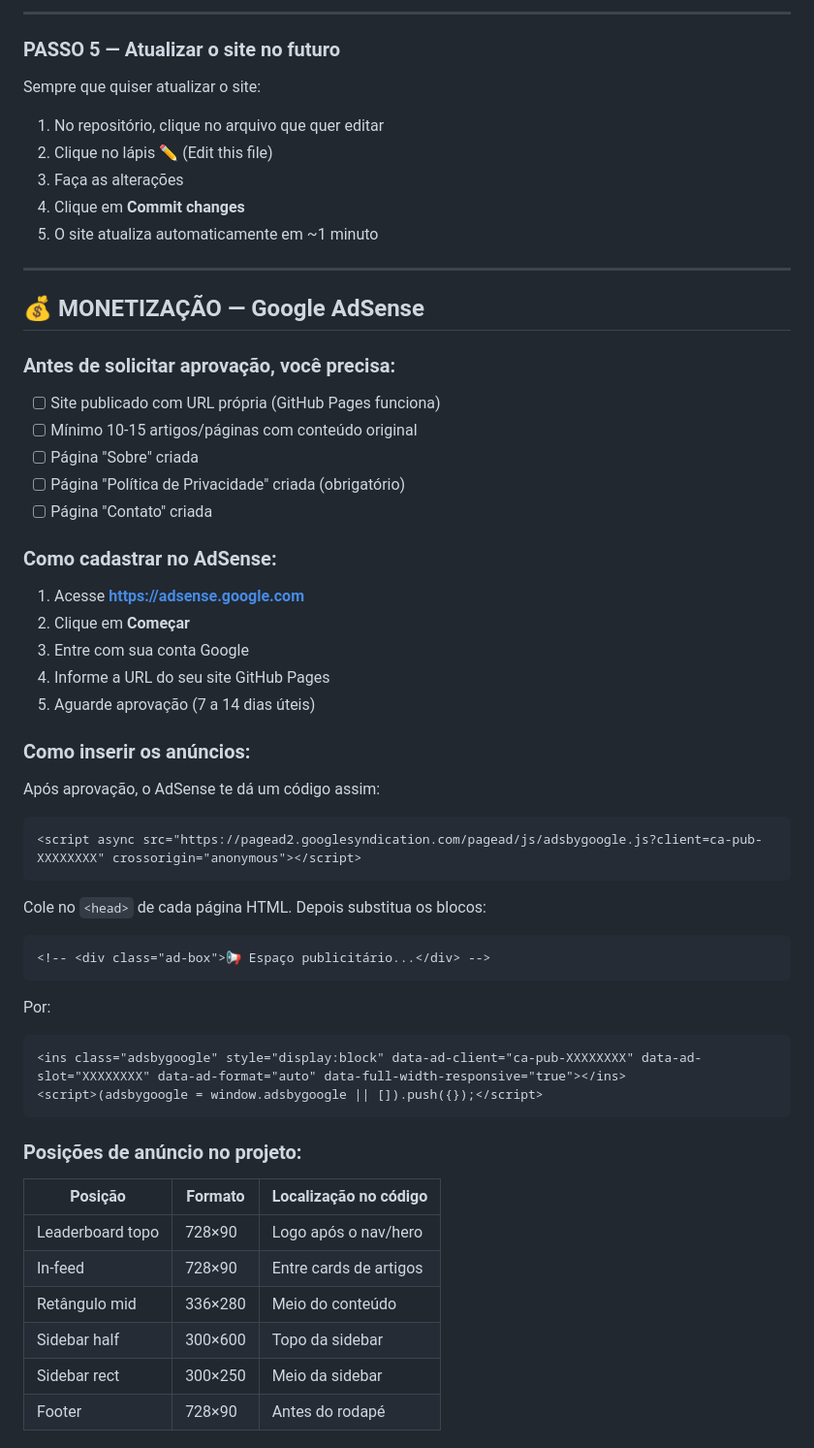
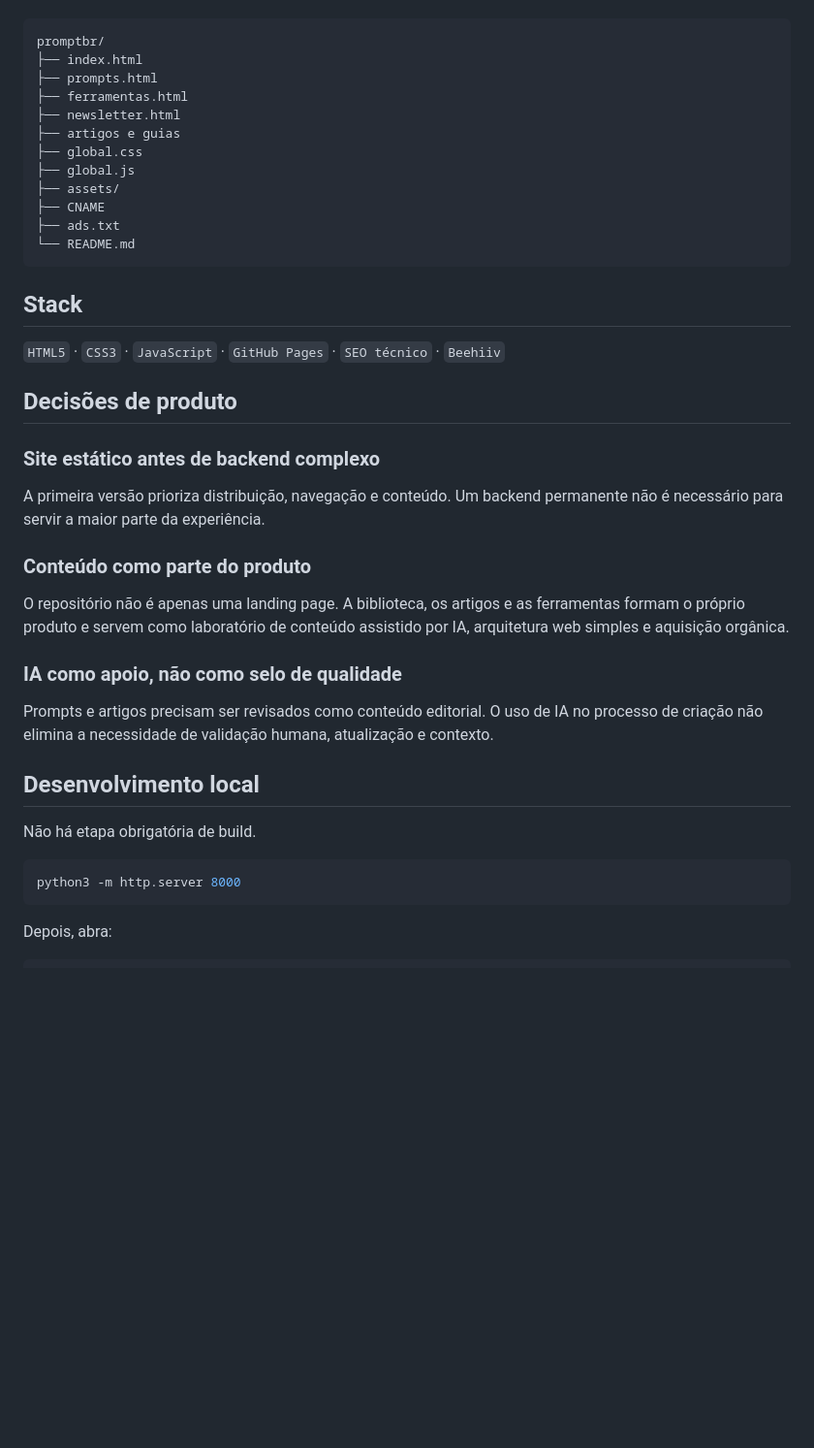
Before and after one commit to oalexgil/promptbr, a Markdown page: README.md, the part around one of its changes. Shown at 97% size. Rendered like a GitHub page; blank space fills up the shorter version.

Commit message:
docs: reposition README as product portfolio

````diff
--- a/README.md
+++ b/README.md
@@ -74,54 +52,43 @@ promptbr/
----
-
-### PASSO 5 — Atualizar o site no futuro
-Sempre que quiser atualizar o site:
-1. No repositório, clique no arquivo que quer editar
-2. Clique no lápis ✏️ (Edit this file)
-3. Faça as alterações
-4. Clique em **Commit changes**
-5. O site atualiza automaticamente em ~1 minuto
-
----
-
-## 💰 MONETIZAÇÃO — Google AdSense
-
-### Antes de solicitar aprovação, você precisa:
-- [ ] Site publicado com URL própria (GitHub Pages funciona)
-- [ ] Mínimo 10-15 artigos/páginas com conteúdo original
-- [ ] Página "Sobre" criada
-- [ ] Página "Política de Privacidade" criada (obrigatório)
-- [ ] Página "Contato" criada
-
-### Como cadastrar no AdSense:
-1. Acesse **https://adsense.google.com**
-2. Clique em **Começar**
-3. Entre com sua conta Google
-4. Informe a URL do seu site GitHub Pages
-5. Aguarde aprovação (7 a 14 dias úteis)
-
-### Como inserir os anúncios:
-Após aprovação, o AdSense te dá um código assim:
-```html
-<script async src="https://pagead2.googlesyndication.com/pagead/js/adsbygoogle.js?client=ca-pub-XXXXXXXX" crossorigin="anonymous"></script>
+```text
+promptbr/
+├── index.html
+├── prompts.html
+├── ferramentas.html
+├── newsletter.html
+├── artigos e guias
+├── global.css
+├── global.js
+├── assets/
+├── CNAME
+├── ads.txt
+└── README.md
 ```
 
-Cole no `<head>` de cada página HTML. Depois substitua os blocos:
-```html
-<!-- <div class="ad-box">📢 Espaço publicitário...</div> -->
-```
-Por:
-```html
-<ins class="adsbygoogle" style="display:block" data-ad-client="ca-pub-XXXXXXXX" data-ad-slot="XXXXXXXX" data-ad-format="auto" data-full-width-responsive="true"></ins>
-<script>(adsbygoogle = window.adsbygoogle || []).push({});</script>
+## Stack
+
+`HTML5` · `CSS3` · `JavaScript` · `GitHub Pages` · `SEO técnico` · `Beehiiv`
+
+## Decisões de produto
+
+### Site estático antes de backend complexo
+
+A primeira versão prioriza distribuição, navegação e conteúdo. Um backend permanente não é necessário para servir a maior parte da experiência.
+
+### Conteúdo como parte do produto
+
+O repositório não é apenas uma landing page. A biblioteca, os artigos e as ferramentas formam o próprio produto e servem como laboratório de conteúdo assistido por IA, arquitetura web simples e aquisição orgânica.
+
+### IA como apoio, não como selo de qualidade
+
+Prompts e artigos precisam ser revisados como conteúdo editorial. O uso de IA no processo de criação não elimina a necessidade de validação humana, atualização e contexto.
+
+## Desenvolvimento local
+
+Não há etapa obrigatória de build.
+
+```bash
+python3 -m http.server 8000
 ```
 
-### Posições de anúncio no projeto:
-| Posição | Formato | Localização no código |
-|---|---|---|
-| Leaderboard topo | 728×90 | Logo após o nav/hero |
-| In-feed | 728×90 | Entre cards de artigos |
-| Retângulo mid | 336×280 | Meio do conteúdo |
-| Sidebar half | 300×600 | Topo da sidebar |
-| Sidebar rect | 300×250 | Meio da sidebar |
-| Footer | 728×90 | Antes do rodapé |
+Depois, abra:
 
````
Also changed, not shown: other parts of README.md (+62 -114 lines).
